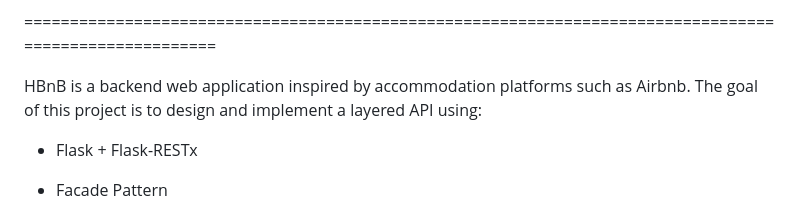
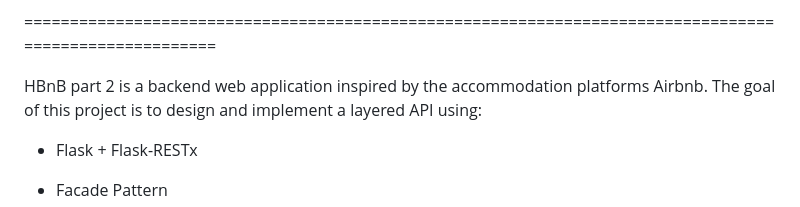
Before and after one commit to 12113-byte/holbertonschool-hbnb, a Markdown page: README.md, the part around the change. Drawn GitHub-style.

```diff
--- a/README.md
+++ b/README.md
@@ -4,7 +4,7 @@ README!!!
 
 =======================================================================================================
 
-HBnB is a backend web application inspired by accommodation platforms such as Airbnb.
+HBnB part 2 is a backend web application inspired by the accommodation platforms Airbnb.
 The goal of this project is to design and implement a layered API using:
 
 - Flask + Flask-RESTx
```
